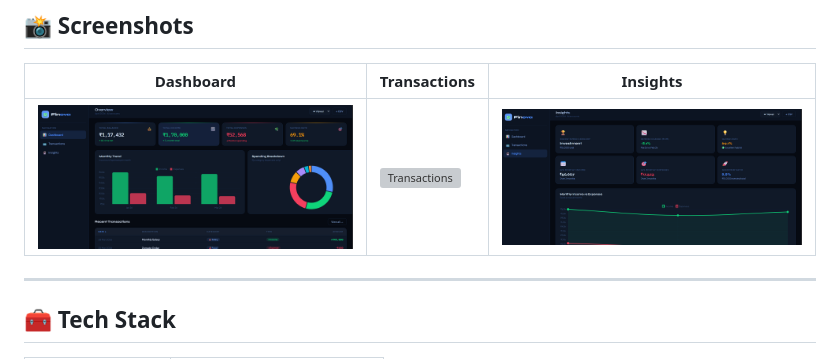
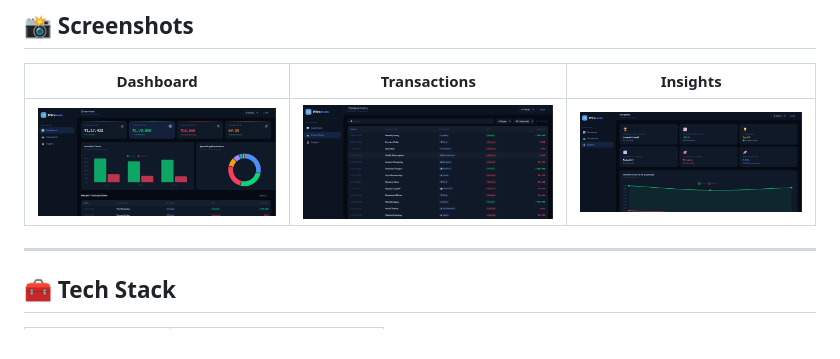
Before and after one commit to shrey-111/Finance_Dashboard, a Markdown page: README.md, the part around the change. Rendered like a GitHub page; grey boxes are pictures that could not be loaded.

Commit message:
fixed image names

```diff
--- a/README.md
+++ b/README.md
@@ -128,7 +128,7 @@ The app is built with **vanilla JavaScript** using a centralized `state` object
 
 | Dashboard | Transactions | Insights |
 |---|---|---|
-| ![Dashboard](assets/dashboard.png) | ![Transactions](assets/transactions.png) | ![Insights](assets/insights.png) |
+| ![Dashboard](assets/dashboard.png) | ![Transactions](assets/transaction.png) | ![Insights](assets/insights.png) |
 
 ---
 
```
